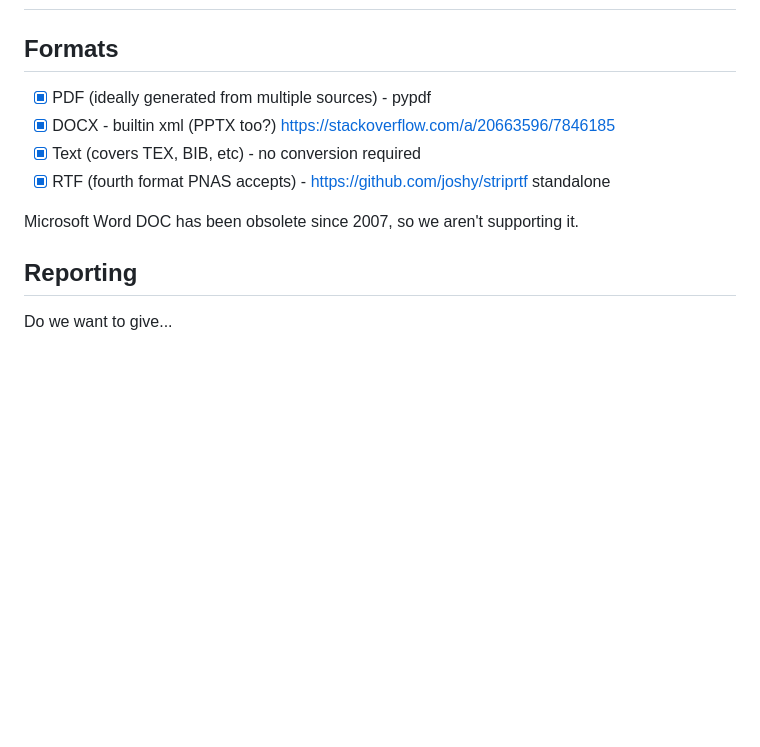
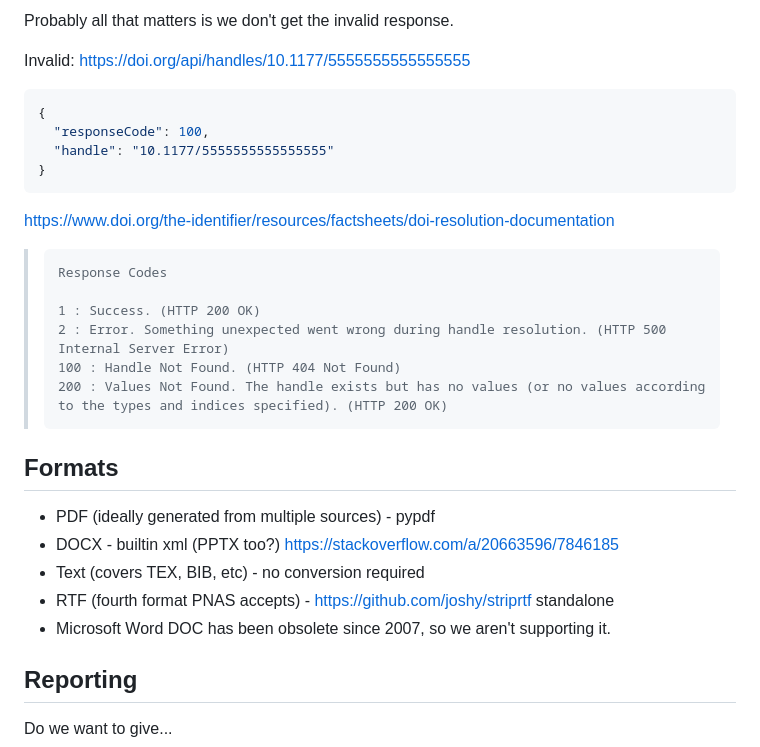
Before and after one commit to vaneseltine/ash-williams, a Markdown page: README.md, the part around one of its changes. Drawn GitHub-style; blank space fills up the shorter version.

````diff
--- a/README.md
+++ b/README.md
@@ -21,11 +99,30 @@ print(paper.report(db="./retraction_watch.csv"))
+Probably all that matters is we don't get the invalid response.
+
+Invalid: https://doi.org/api/handles/10.1177/5555555555555555
+
+```json
+{
+  "responseCode": 100,
+  "handle": "10.1177/5555555555555555"
+}
+```
+
+https://www.doi.org/the-identifier/resources/factsheets/doi-resolution-documentation
+
+>     Response Codes
+>
+>     1 : Success. (HTTP 200 OK)
+>     2 : Error. Something unexpected went wrong during handle resolution. (HTTP 500 Internal Server Error)
+>     100 : Handle Not Found. (HTTP 404 Not Found)
+>     200 : Values Not Found. The handle exists but has no values (or no values according to the types and indices specified). (HTTP 200 OK)
+
 ## Formats
 
-- [x] PDF (ideally generated from multiple sources) - pypdf
-- [x] DOCX - builtin xml (PPTX too?) https://stackoverflow.com/a/20663596/7846185
-- [x] Text (covers TEX, BIB, etc) - no conversion required
-- [x] RTF (fourth format PNAS accepts) - https://github.com/joshy/striprtf standalone
-
-Microsoft Word DOC has been obsolete since 2007, so we aren't supporting it.
+- PDF (ideally generated from multiple sources) - pypdf
+- DOCX - builtin xml (PPTX too?) https://stackoverflow.com/a/20663596/7846185
+- Text (covers TEX, BIB, etc) - no conversion required
+- RTF (fourth format PNAS accepts) - https://github.com/joshy/striprtf standalone
+- Microsoft Word DOC has been obsolete since 2007, so we aren't supporting it.
 
 ## Reporting
 
````
Also changed, not shown: other parts of README.md (+78 -0 lines).
